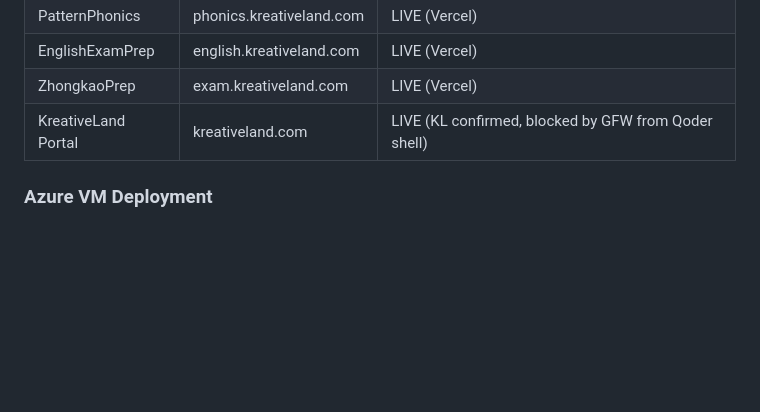
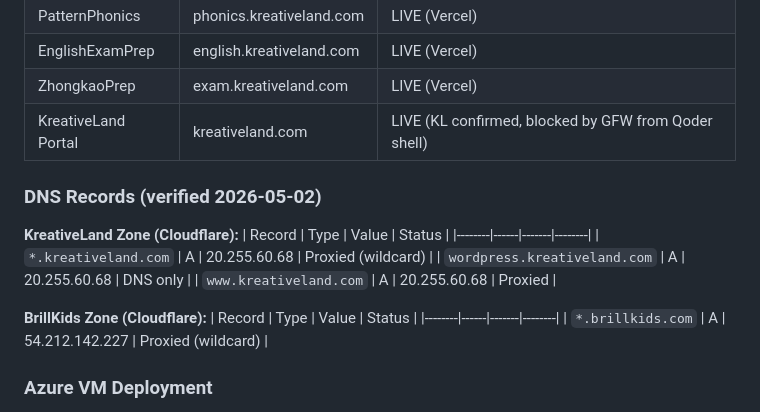
Before and after one commit to Oohyeah99/KreativeLand, a Markdown page: AGENTS.md, the part around the change. Drawn GitHub-style; blank space fills up the shorter version.

Commit message:
Add DNS records documentation for KreativeLand and BrillKids zones
- KreativeLand wildcard (*.kreativeland.com) → 20.255.60.68 (Azure VM)
- BrillKids wildcard (*.brillkids.com) → 54.212.142.227

🤖 Generated with [Qoder][https://qoder.com]

```diff
--- a/AGENTS.md
+++ b/AGENTS.md
@@ -287,6 +287,20 @@ The Qoder Admin quest owns the KreativeLand portal website.
 | ZhongkaoPrep | exam.kreativeland.com | LIVE (Vercel) |
 | KreativeLand Portal | kreativeland.com | LIVE (KL confirmed, blocked by GFW from Qoder shell) |
 
+### DNS Records (verified 2026-05-02)
+
+**KreativeLand Zone (Cloudflare):**
+| Record | Type | Value | Status |
+|--------|------|-------|--------|
+| `*.kreativeland.com` | A | 20.255.60.68 | Proxied (wildcard) |
+| `wordpress.kreativeland.com` | A | 20.255.60.68 | DNS only |
+| `www.kreativeland.com` | A | 20.255.60.68 | Proxied |
+
+**BrillKids Zone (Cloudflare):**
+| Record | Type | Value | Status |
+|--------|------|-------|--------|
+| `*.brillkids.com` | A | 54.212.142.227 | Proxied (wildcard) |
+
 ### Azure VM Deployment
 For complete documentation including deployment steps, nginx config, database management, and troubleshooting, see **SKILL-azure-vm.md**.
 
```
